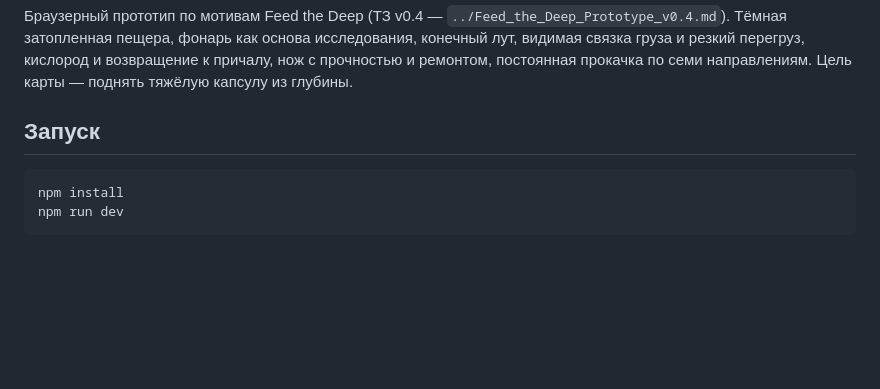
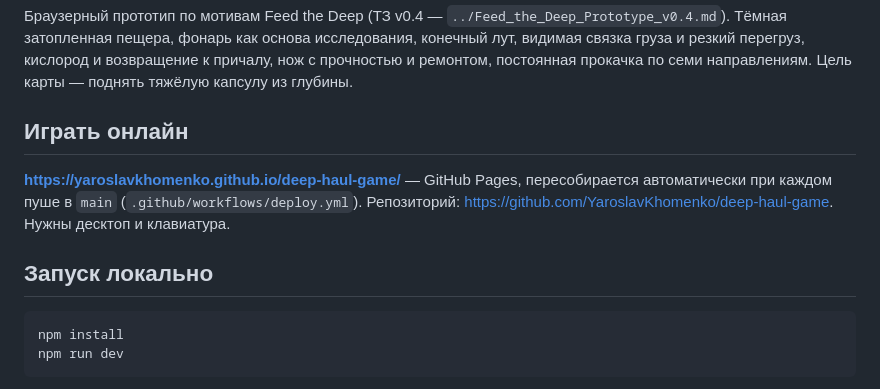
Before and after one commit to YaroslavKhomenko/deep-haul-game, a Markdown page: README.md, the part around the change. Drawn GitHub-style; blank space fills up the shorter version.

Commit message:
README: add GitHub Pages link
Co-Authored-By: Claude Fable 5.1 <noreply@anthropic.com>

````diff
--- a/README.md
+++ b/README.md
@@ -2,7 +2,11 @@
 
 Браузерный прототип по мотивам Feed the Deep (ТЗ v0.4 — `../Feed_the_Deep_Prototype_v0.4.md`). Тёмная затопленная пещера, фонарь как основа исследования, конечный лут, видимая связка груза и резкий перегруз, кислород и возвращение к причалу, нож с прочностью и ремонтом, постоянная прокачка по семи направлениям. Цель карты — поднять тяжёлую капсулу из глубины.
 
-## Запуск
+## Играть онлайн
+
+**https://yaroslavkhomenko.github.io/deep-haul-game/** — GitHub Pages, пересобирается автоматически при каждом пуше в `main` (`.github/workflows/deploy.yml`). Репозиторий: https://github.com/YaroslavKhomenko/deep-haul-game. Нужны десктоп и клавиатура.
+
+## Запуск локально
 
 ```bash
 npm install
````
